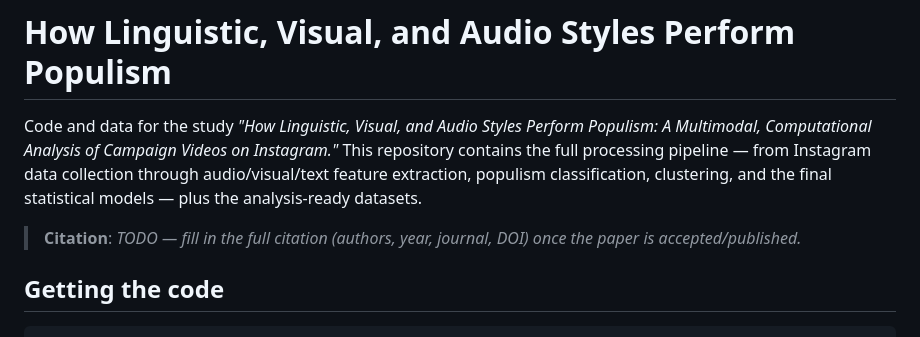
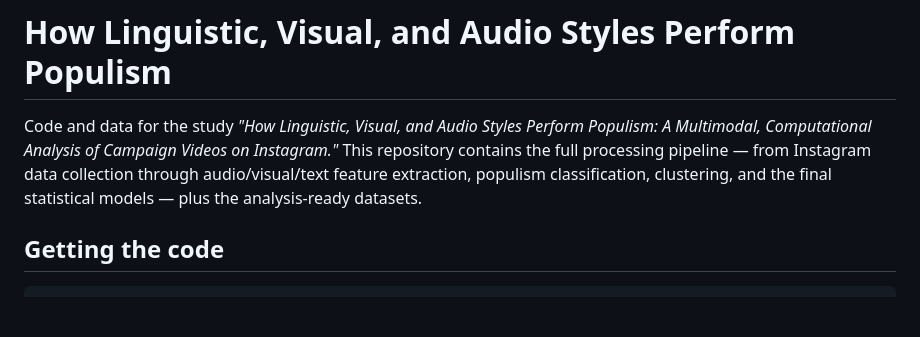
Before and after one commit to CDNA-TW/2025-multimodal_How-linguistic-visual-and-audio-styles-perform-populism, a Markdown page: README.md, the part around the change. GitHub-like rendering; blank space fills up the shorter version.

```diff
--- a/README.md
+++ b/README.md
@@ -2,7 +2,7 @@
 
 Code and data for the study *"How Linguistic, Visual, and Audio Styles Perform Populism: A Multimodal, Computational Analysis of Campaign Videos on Instagram."* This repository contains the full processing pipeline — from Instagram data collection through audio/visual/text feature extraction, populism classification, clustering, and the final statistical models — plus the analysis-ready datasets.
 
-> **Citation**: *TODO — fill in the full citation (authors, year, journal, DOI) once the paper is accepted/published.*
+
 
 ## Getting the code
 
```
